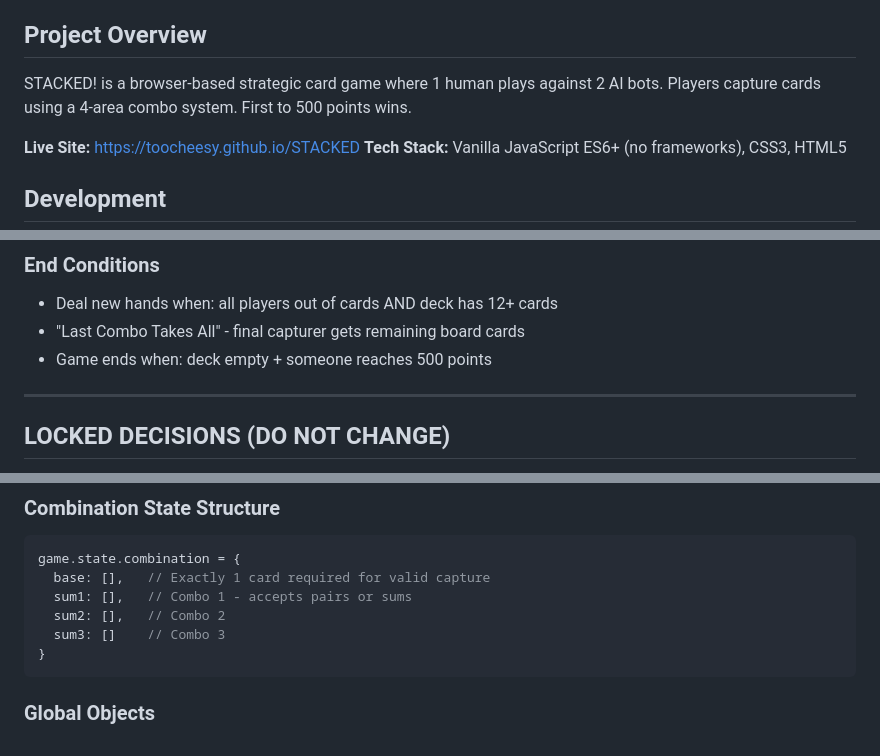
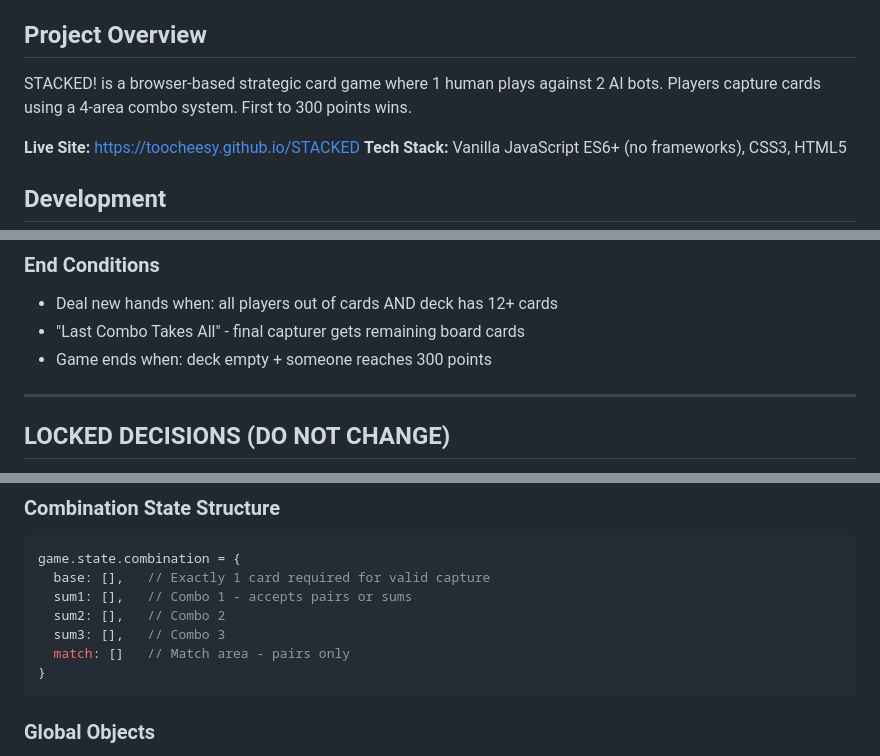
Before and after one commit to toocheesy/STACKED, a Markdown page: CLAUDE.md, 3 parts joined by grey strips. Drawn GitHub-style.

````diff
--- a/CLAUDE.md
+++ b/CLAUDE.md
@@ -4,7 +4,7 @@ This file provides guidance to Claude Code (claude.ai/code) when working with co
 
 ## Project Overview
 
-STACKED! is a browser-based strategic card game where 1 human plays against 2 AI bots. Players capture cards using a 4-area combo system. First to 500 points wins.
+STACKED! is a browser-based strategic card game where 1 human plays against 2 AI bots. Players capture cards using a 4-area combo system. First to 300 points wins.
 
 **Live Site:** https://toocheesy.github.io/STACKED
 **Tech Stack:** Vanilla JavaScript ES6+ (no frameworks), CSS3, HTML5
@@ -47,7 +47,7 @@ Open `index.html` for homepage or `game.html` directly to play.
 ### End Conditions
 - Deal new hands when: all players out of cards AND deck has 12+ cards
 - "Last Combo Takes All" - final capturer gets remaining board cards
-- Game ends when: deck empty + someone reaches 500 points
+- Game ends when: deck empty + someone reaches 300 points
 
 ---
 
@@ -111,7 +111,8 @@ game.state.combination = {
   base: [],   // Exactly 1 card required for valid capture
   sum1: [],   // Combo 1 - accepts pairs or sums
   sum2: [],   // Combo 2
-  sum3: []    // Combo 3
+  sum3: [],   // Combo 3
+  match: []   // Match area - pairs only
 }
 ```
 
````
Also changed, not shown: other parts of CLAUDE.md (+33 -10 lines).
